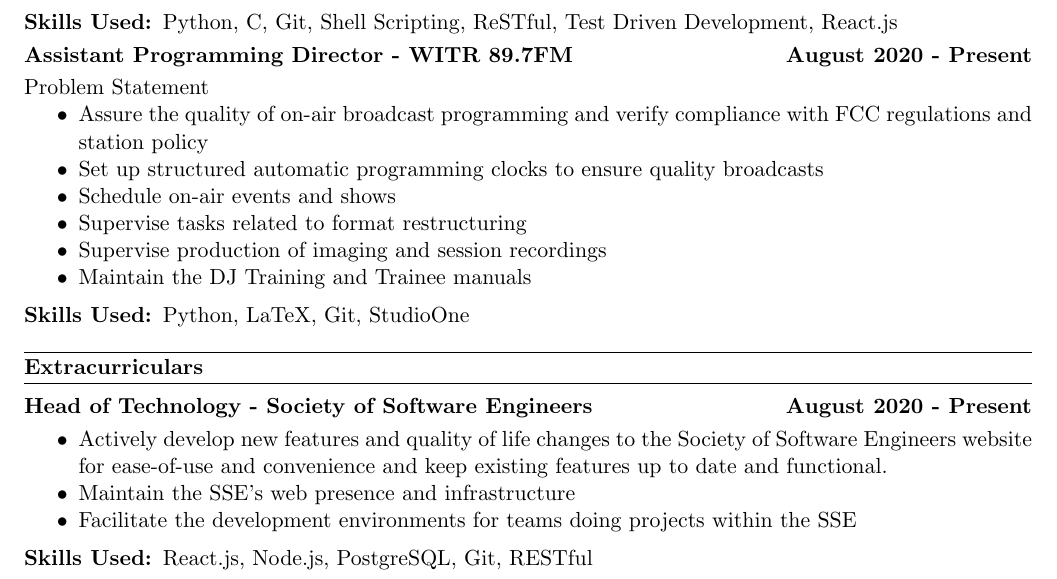
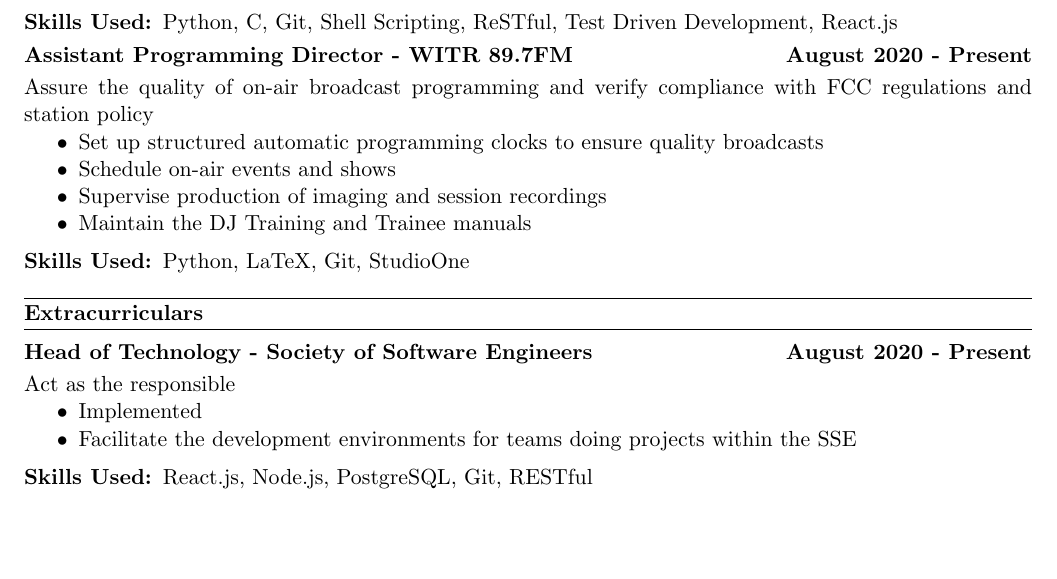
Before and after one commit to shantanav/resume, a LaTeX CV (resume.tex): part of the page, cut so that both start at the same text, the shorter picture padded with empty space. Compiled offline with pdfLaTeX.

Commit message:
Updates to format and content

```diff
--- a/resume.tex
+++ b/resume.tex
@@ -71,13 +71,11 @@
             \subsubsection{Skills Used}
                 Python, C, Git, Shell Scripting, ReSTful, Test Driven Development, React.js
         \subsection{Assistant Programming Director - WITR 89.7FM \hfill August 2020 - Present}
-            Problem Statement
+            Assure the quality of on-air broadcast programming and verify compliance with FCC
+            regulations and station policy
             \begin{itemize}[nosep]
-                \item Assure the quality of on-air broadcast programming and verify compliance with FCC
-                regulations and station policy
                 \item Set up structured automatic programming clocks to ensure quality broadcasts
                 \item Schedule on-air events and shows
-                \item Supervise tasks related to format restructuring
                 \item Supervise production of imaging and session recordings
                 \item Maintain the DJ Training and Trainee manuals
             \end{itemize}
@@ -86,11 +84,9 @@
 
     \section{Extracurriculars}
         \subsection{Head of Technology - Society of Software Engineers \hfill August 2020 - Present}
+            Act as the responsible
             \begin{itemize}[nosep]
-                \item Actively develop new features and quality of life changes to the Society
-                of Software Engineers website for ease-of-use and convenience and keep existing
-                features up to date and functional.
-                \item Maintain the SSE’s web presence and infrastructure
+                \item Implemented
                 \item Facilitate the development environments for teams doing projects within the SSE
             \end{itemize}
             \subsubsection{Skills Used}
```
Also changed, not shown: resume.tex (8 more changed lines).
